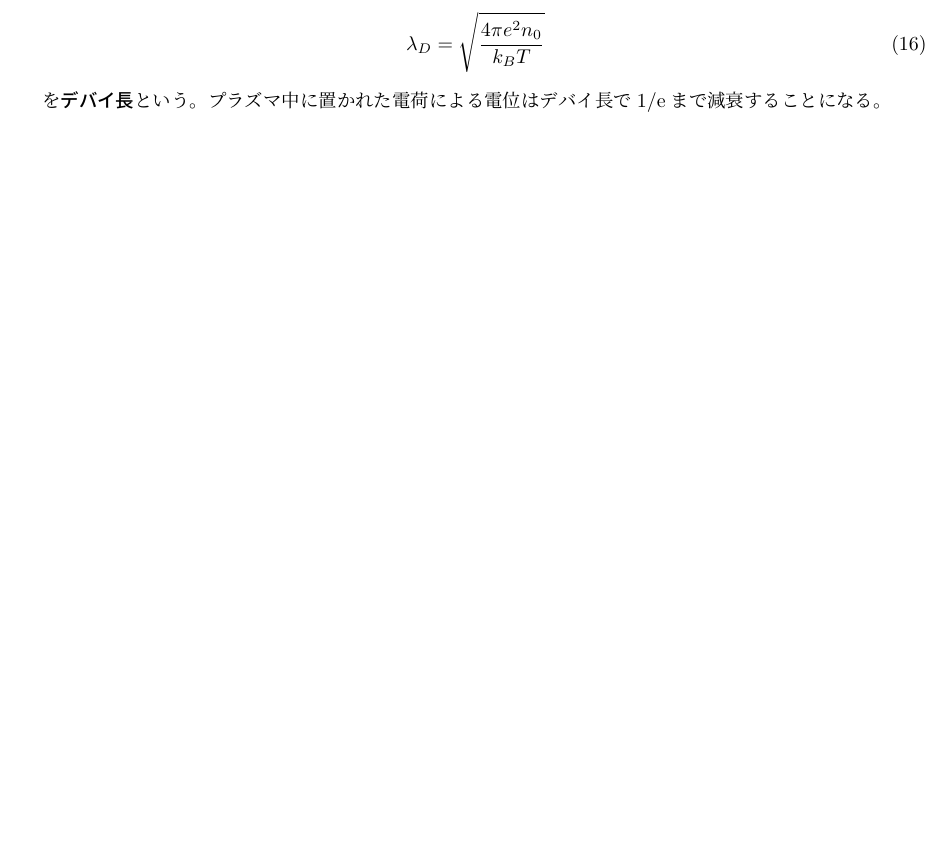
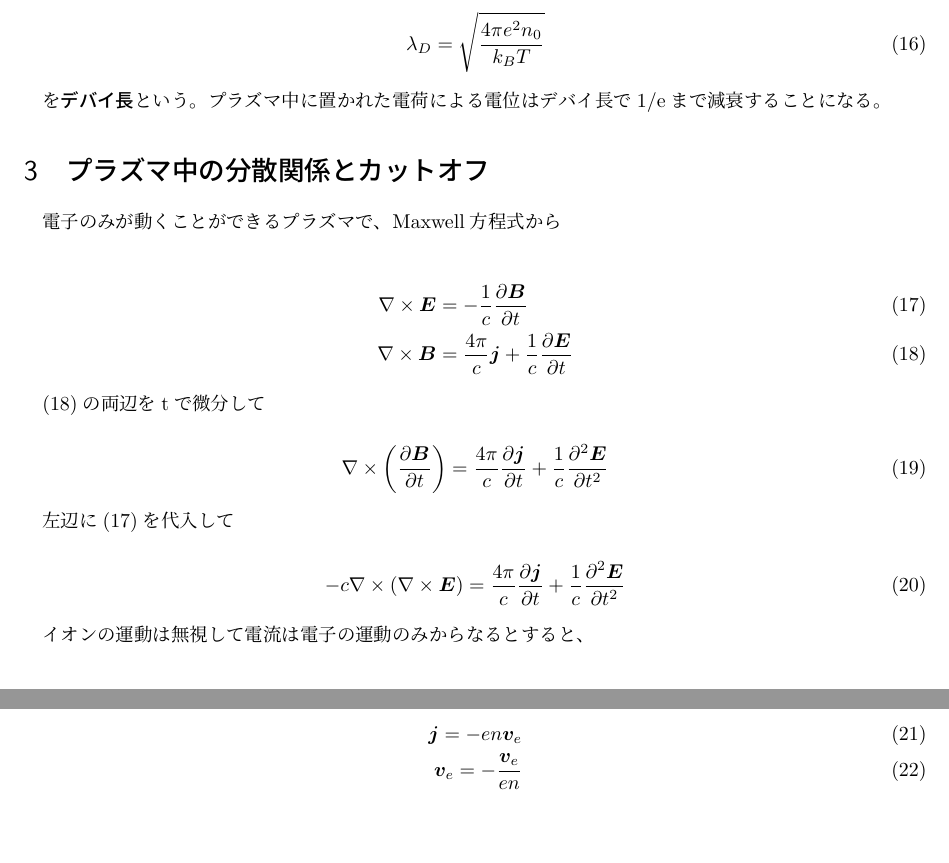
Before and after one commit to bluepost59/plasma-physics-note, a LaTeX document (main.tex): part of page 2 of 2 before the commit and two parts of pages 2 and 3 of 3 after it, the two joined at a grey line, cut so that both start at the same text, the shorter picture padded with empty space. Compiled offline with pLaTeX and dvipdfmx.

Commit message:
カットオフ書きかけ

```diff
--- a/main.tex
+++ b/main.tex
@@ -89,4 +89,35 @@
 
 を\textbf{デバイ長}という。プラズマ中に置かれた電荷による電位はデバイ長で1/eまで減衰することになる。
 
+\section{プラズマ中の分散関係とカットオフ}
+\par 電子のみが動くことができるプラズマで、Maxwell方程式から
+
+\begin{eqnarray}
+    \label{nabla_cross_e1}
+    \nabla\times\bm{E} &=& -\frac{1}{c}\frac{\partial \bm{B}}{\partial t} \\
+    \label{nabla_cross_b1}
+    \nabla\times\bm{B} &=& \frac{4\pi}{c}\bm{j}+\frac{1}{c}\frac{\partial \bm{E}}{\partial t}
+\end{eqnarray}
+
+(\ref{nabla_cross_b1})の両辺をtで微分して
+
+\begin{equation}
+    \nabla\times\left(\frac{\partial \bm{B}}{\partial t}\right)
+    = \frac{4\pi}{c}\frac{\partial \bm{j}}{\partial t}+\frac{1}{c}\frac{\partial^2 \bm{E}}{\partial t^2}
+\end{equation}
+
+左辺に(\ref{nabla_cross_e1})を代入して
+
+\begin{equation}
+    -c\nabla\times(\nabla\times\bm{E}) = \frac{4\pi}{c}\frac{\partial \bm{j}}{\partial t}+\frac{1}{c}\frac{\partial^2 \bm{E}}{\partial t^2}
+\end{equation}
+
+イオンの運動は無視して電流は電子の運動のみからなるとすると、
+
+\begin{eqnarray}
+    \bm{j} = -en\bm{v}_e \\
+    \label{ve_def}
+    \bm{v}_e = -\frac{\bm{v}_e}{en}
+\end{eqnarray}
+
 \end{document}
```
